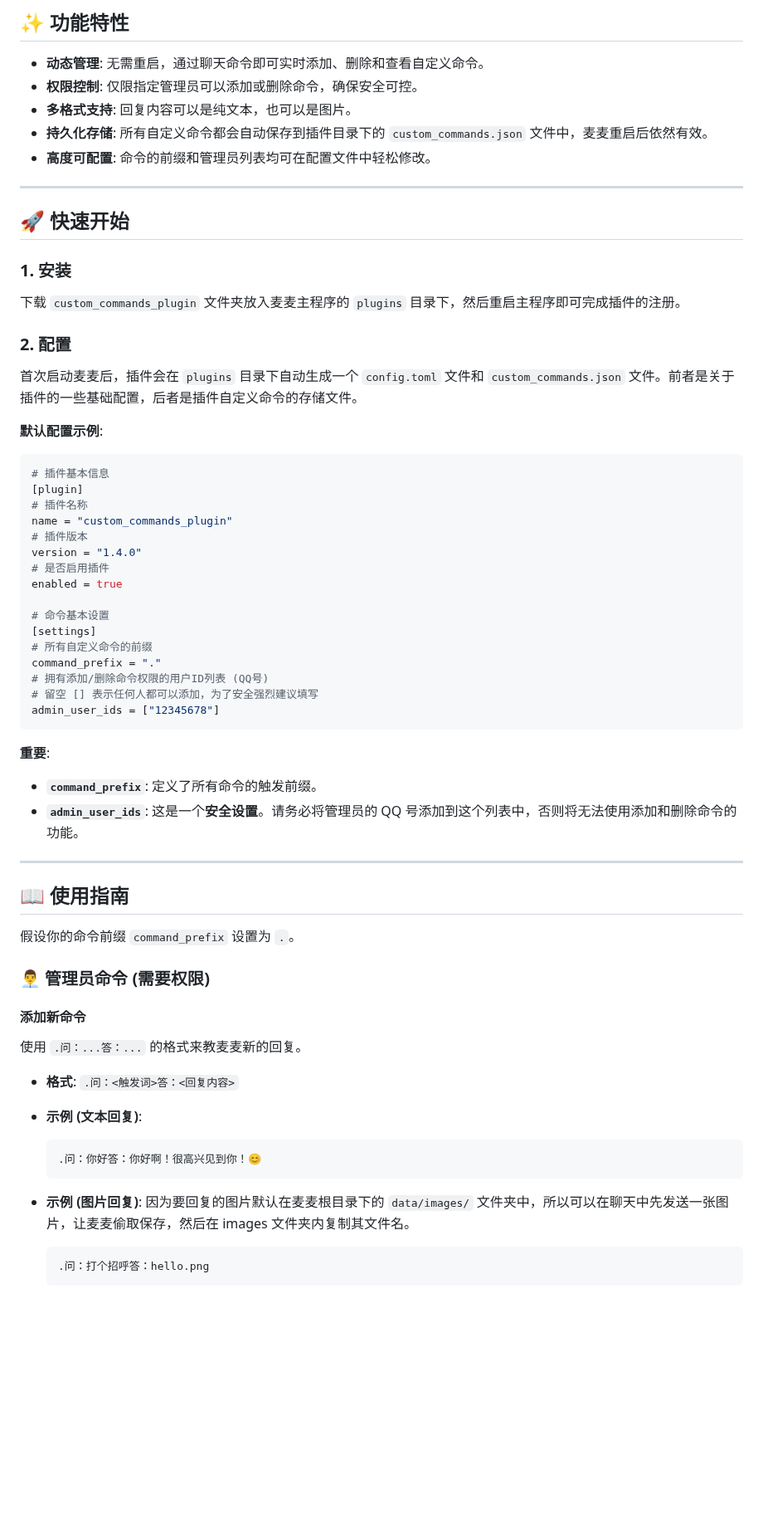
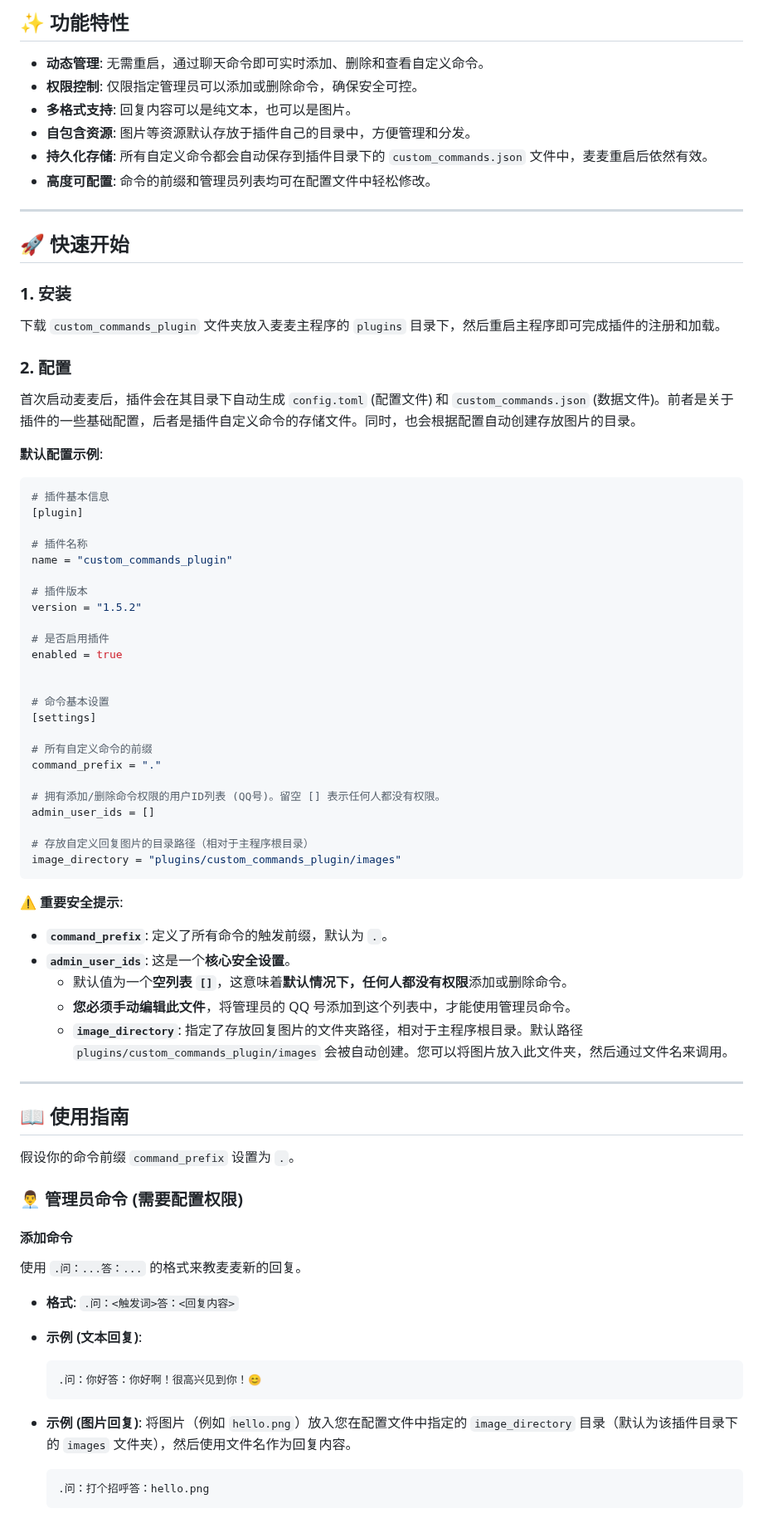
Before and after one commit to TAIY2020/custom_commands_plugin, a Markdown page: README.md, the part around one of its changes. Shown at 83% size. GitHub-like rendering; blank space fills up the shorter version.

````diff
--- a/README.md
+++ b/README.md
@@ -9,6 +9,7 @@
 - **动态管理**: 无需重启，通过聊天命令即可实时添加、删除和查看自定义命令。
 - **权限控制**: 仅限指定管理员可以添加或删除命令，确保安全可控。
 - **多格式支持**: 回复内容可以是纯文本，也可以是图片。
+- **自包含资源**: 图片等资源默认存放于插件自己的目录中，方便管理和分发。
 - **持久化存储**: 所有自定义命令都会自动保存到插件目录下的 `custom_commands.json` 文件中，麦麦重启后依然有效。
 - **高度可配置**: 命令的前缀和管理员列表均可在配置文件中轻松修改。
 
@@ -18,37 +19,48 @@
 
 ### 1. 安装
 
-下载 `custom_commands_plugin` 文件夹放入麦麦主程序的 `plugins` 目录下，然后重启主程序即可完成插件的注册。
+下载 `custom_commands_plugin` 文件夹放入麦麦主程序的 `plugins` 目录下，然后重启主程序即可完成插件的注册和加载。
 
 ### 2. 配置
 
-首次启动麦麦后，插件会在 `plugins` 目录下自动生成一个 `config.toml` 文件和 `custom_commands.json` 文件。前者是关于插件的一些基础配置，后者是插件自定义命令的存储文件。
+首次启动麦麦后，插件会在其目录下自动生成 `config.toml` (配置文件) 和 `custom_commands.json` (数据文件)。前者是关于插件的一些基础配置，后者是插件自定义命令的存储文件。同时，也会根据配置自动创建存放图片的目录。
 
 **默认配置示例**:
 
 ```toml
 # 插件基本信息
 [plugin]
+
 # 插件名称
 name = "custom_commands_plugin"
+
 # 插件版本
-version = "1.4.0"
+version = "1.5.2"
+
 # 是否启用插件
 enabled = true
 
+
 # 命令基本设置
 [settings]
+
 # 所有自定义命令的前缀
 command_prefix = "."
-# 拥有添加/删除命令权限的用户ID列表 (QQ号)
-# 留空 [] 表示任何人都可以添加，为了安全强烈建议填写
-admin_user_ids = ["12345678"]
+
+# 拥有添加/删除命令权限的用户ID列表 (QQ号)。留空 [] 表示任何人都没有权限。
+admin_user_ids = []
+
+# 存放自定义回复图片的目录路径（相对于主程序根目录）
+image_directory = "plugins/custom_commands_plugin/images"
 ```
 
-**重要**:
+**⚠️ 重要安全提示**:
 
-- **`command_prefix`**: 定义了所有命令的触发前缀。
-- **`admin_user_ids`**: 这是一个**安全设置**。请务必将管理员的 QQ 号添加到这个列表中，否则将无法使用添加和删除命令的功能。
+- **`command_prefix`**: 定义了所有命令的触发前缀，默认为 `.`。
+- **`admin_user_ids`**: 这是一个**核心安全设置**。
+  - 默认值为一个**空列表 `[]`**，这意味着**默认情况下，任何人都没有权限**添加或删除命令。
+  - **您必须手动编辑此文件**，将管理员的 QQ 号添加到这个列表中，才能使用管理员命令。
+  - **`image_directory`**: 指定了存放回复图片的文件夹路径，相对于主程序根目录。默认路径 `plugins/custom_commands_plugin/images` 会被自动创建。您可以将图片放入此文件夹，然后通过文件名来调用。
 
 ---
 
@@ -56,9 +68,9 @@ admin_user_ids = ["12345678"]
 
 假设你的命令前缀 `command_prefix` 设置为 `.`。
 
-### 👨‍💼 管理员命令 (需要权限)
+### 👨‍💼 管理员命令 (需要配置权限)
 
-#### 添加新命令
+#### 添加命令
 
 使用 `.问：...答：...` 的格式来教麦麦新的回复。
 
@@ -70,7 +82,7 @@ admin_user_ids = ["12345678"]
   ```
 
 - **示例 (图片回复)**:
-  因为要回复的图片默认在麦麦根目录下的 `data/images/` 文件夹中，所以可以在聊天中先发送一张图片，让麦麦偷取保存，然后在 images 文件夹内复制其文件名。
+  将图片（例如 `hello.png`）放入您在配置文件中指定的 `image_directory` 目录（默认为该插件目录下的 `images` 文件夹），然后使用文件名作为回复内容。
 
   ```text
   .问：打个招呼答：hello.png
````
Also changed, not shown: other parts of README.md (+17 -12 lines), 示例.jpg (added), 2 other files.
